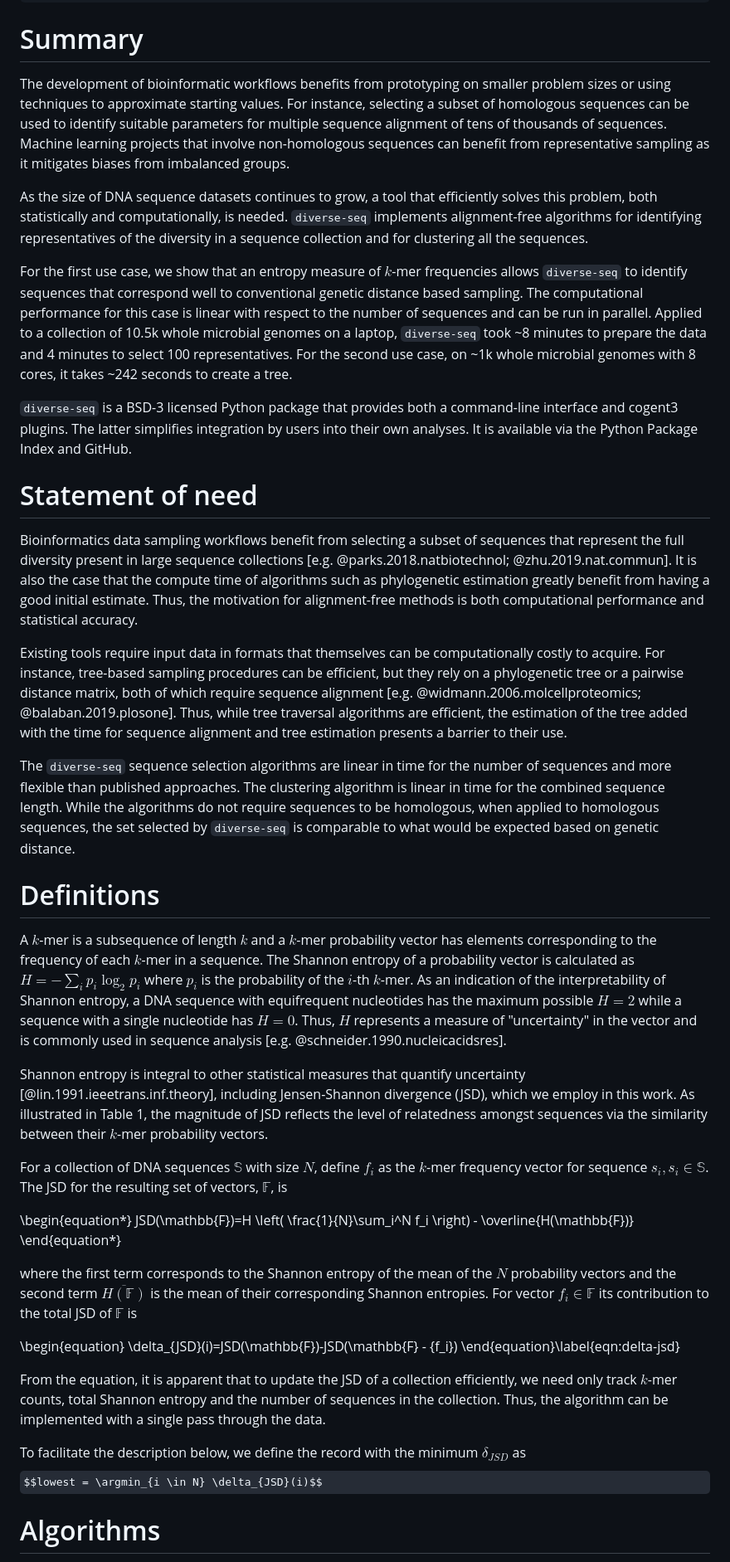
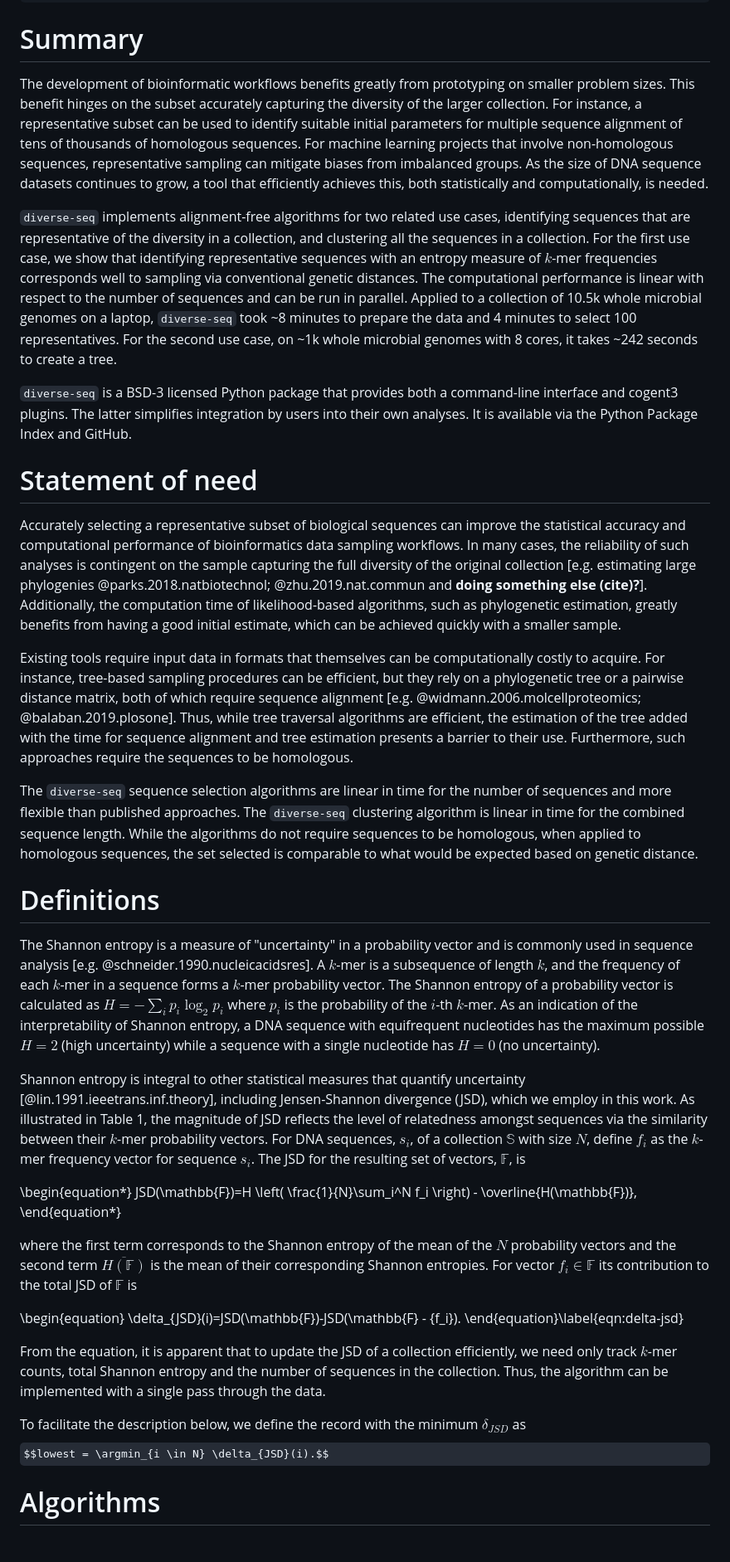
Before and after one commit to GavinHuttley/DiverseSeqPaper, a Markdown page: paper/paper.md, the part around the change printed below. Shown: that part at 83% size. Rendered like a GitHub page; some formulas as TeX source.

Commit message:
ENH: rework summary and statement of need sectionc

```diff
--- a/paper/paper.md
+++ b/paper/paper.md
@@ -35,43 +35,42 @@ header-includes:
 summary for non specialists
 --->
 
-The development of bioinformatic workflows benefits from prototyping on smaller problem sizes or using techniques to approximate starting values. For instance, selecting a subset of homologous sequences can be used to identify suitable parameters for multiple sequence alignment of tens of thousands of sequences. Machine learning projects that involve non-homologous sequences can benefit from representative sampling as it mitigates biases from imbalanced groups.
+The development of bioinformatic workflows benefits greatly from prototyping on smaller problem sizes. This benefit hinges on the subset accurately capturing the diversity of the larger collection. For instance, a representative subset can be used to identify suitable initial parameters for multiple sequence alignment of tens of thousands of homologous sequences. For machine learning projects that involve non-homologous sequences, representative sampling can mitigate biases from imbalanced groups. As the size of DNA sequence datasets continues to grow, a tool that efficiently achieves this, both statistically and computationally, is needed.
 
-As the size of DNA sequence datasets continues to grow, a tool that efficiently solves this problem, both statistically and computationally, is needed. `diverse-seq` implements alignment-free algorithms for identifying representatives of the diversity in a sequence collection and for clustering all the sequences.
-
-For the first use case, we show that an entropy measure of $k$-mer frequencies allows `diverse-seq` to identify sequences that correspond well to conventional genetic distance based sampling. The computational performance for this case is linear with respect to the number of sequences and can be run in parallel. Applied to a collection of 10.5k whole microbial genomes on a laptop, `diverse-seq` took ~8 minutes to prepare the data and 4 minutes to select 100 representatives. For the second use case, on ~1k whole microbial genomes with 8 cores, it takes ~242 seconds to create a tree.
+`diverse-seq` implements alignment-free algorithms for two related use cases, identifying sequences that are representative of the diversity in a collection, and clustering all the sequences in a collection. For the first use case, we show that identifying representative sequences with an entropy measure of $k$-mer frequencies corresponds well to sampling via conventional genetic distances. The computational performance is linear with respect to the number of sequences and can be run in parallel. Applied to a collection of 10.5k whole microbial genomes on a laptop, `diverse-seq` took ~8 minutes to prepare the data and 4 minutes to select 100 representatives. For the second use case, on ~1k whole microbial genomes with 8 cores, it takes ~242 seconds to create a tree.
 
 `diverse-seq` is a BSD-3 licensed Python package that provides both a command-line interface and cogent3 plugins. The latter simplifies integration by users into their own analyses. It is available via the Python Package Index and GitHub.
 
 # Statement of need
 
-Bioinformatics data sampling workflows benefit from selecting a subset of sequences that represent the full diversity present in large sequence collections [e.g. @parks.2018.natbiotechnol; @zhu.2019.nat.commun]. It is also the case that the compute time of algorithms such as phylogenetic estimation greatly benefit from having a good initial estimate. Thus, the motivation for alignment-free methods is both computational performance and statistical accuracy.
+Accurately selecting a representative subset of biological sequences can improve the statistical accuracy and computational performance of bioinformatics data sampling workflows.
+In many cases, the reliability of such analyses is contingent on the sample capturing the full diversity of the original collection [e.g. estimating large phylogenies @parks.2018.natbiotechnol; @zhu.2019.nat.commun and **doing something else (cite)?**].
+Additionally, the computation time of likelihood-based algorithms, such as phylogenetic estimation, greatly benefits from having a good initial estimate, which can be achieved quickly with a smaller sample.
 
-Existing tools require input data in formats that themselves can be computationally costly to acquire. For instance, tree-based sampling procedures can be efficient, but they rely on a phylogenetic tree or a pairwise distance matrix, both of which require sequence alignment [e.g. @widmann.2006.molcellproteomics; @balaban.2019.plosone]. Thus, while tree traversal algorithms are efficient, the estimation of the tree added with the time for sequence alignment and tree estimation presents a barrier to their use.
+Existing tools require input data in formats that themselves can be computationally costly to acquire. For instance, tree-based sampling procedures can be efficient, but they rely on a phylogenetic tree or a pairwise distance matrix, both of which require sequence alignment [e.g. @widmann.2006.molcellproteomics; @balaban.2019.plosone]. Thus, while tree traversal algorithms are efficient, the estimation of the tree added with the time for sequence alignment and tree estimation presents a barrier to their use. Furthermore, such approaches require the sequences to be homologous.
 
-The `diverse-seq` sequence selection algorithms are linear in time for the number of sequences and more flexible than published approaches. The clustering algorithm is linear in time for the combined sequence length. While the algorithms do not require sequences to be homologous, when applied to homologous sequences, the set selected by `diverse-seq` is comparable to what would be expected based on genetic distance.
+The `diverse-seq` sequence selection algorithms are linear in time for the number of sequences and more flexible than published approaches. The `diverse-seq` clustering algorithm is linear in time for the combined sequence length. While the algorithms do not require sequences to be homologous, when applied to homologous sequences, the set selected is comparable to what would be expected based on genetic distance.
 
 # Definitions
 
-A $k$-mer is a subsequence of length $k$ and a $k$-mer probability vector has elements corresponding to the frequency of each $k$-mer in a sequence. The Shannon entropy of a probability vector is calculated as $H=-\sum_i p_i \log_2 p_i$ where $p_i$ is the probability of the $i$-th $k$-mer. As an indication of the interpretability of Shannon entropy, a DNA sequence with equifrequent nucleotides has the maximum possible $H=2$ while a sequence with a single nucleotide has $H=0$. Thus, $H$ represents a measure of "uncertainty" in the vector and is commonly used in sequence analysis [e.g. @schneider.1990.nucleicacidsres].
 
-Shannon entropy is integral to other statistical measures that quantify uncertainty [@lin.1991.ieeetrans.inf.theory], including Jensen-Shannon divergence (JSD), which we employ in this work. As illustrated in Table 1, the magnitude of JSD reflects the level of relatedness amongst sequences via the similarity between their $k$-mer probability vectors.
+The Shannon entropy is a measure of "uncertainty" in a probability vector and is commonly used in sequence analysis [e.g. @schneider.1990.nucleicacidsres]. A $k$-mer is a subsequence of length $k$, and the frequency of each $k$-mer in a sequence forms a $k$-mer probability vector. The Shannon entropy of a probability vector is calculated as $H=-\sum_i p_i \log_2 p_i$ where $p_i$ is the probability of the $i$-th $k$-mer. As an indication of the interpretability of Shannon entropy, a DNA sequence with equifrequent nucleotides has the maximum possible $H=2$ (high uncertainty) while a sequence with a single nucleotide has $H=0$ (no uncertainty).
 
-For a collection of DNA sequences $\mathbb{S}$ with size $N$, define $f_i$ as the $k$-mer frequency vector for sequence $s_i, s_i \in \mathbb{S}$. The JSD for the resulting set of vectors, $\mathbb{F}$, is
+Shannon entropy is integral to other statistical measures that quantify uncertainty [@lin.1991.ieeetrans.inf.theory], including Jensen-Shannon divergence (JSD), which we employ in this work. As illustrated in Table 1, the magnitude of JSD reflects the level of relatedness amongst sequences via the similarity between their $k$-mer probability vectors. For DNA sequences,  $s_i$, of a collection $\mathbb{S}$ with size $N$, define $f_i$ as the $k$-mer frequency vector for sequence $s_i$. The JSD for the resulting set of vectors, $\mathbb{F}$, is
 
 \begin{equation*}
-JSD(\mathbb{F})=H \left( \frac{1}{N}\sum_i^N f_i \right) - \overline{H(\mathbb{F})}
+JSD(\mathbb{F})=H \left( \frac{1}{N}\sum_i^N f_i \right) - \overline{H(\mathbb{F})},
 \end{equation*}
 
 where the first term corresponds to the Shannon entropy of the mean of the $N$ probability vectors and the second term $\overline{H(\mathbb{F})}$ is the mean of their corresponding Shannon entropies. For vector $f_i \in \mathbb{F}$ its contribution to the total JSD of $\mathbb{F}$ is
 
 \begin{equation}
-\delta_{JSD}(i)=JSD(\mathbb{F})-JSD(\mathbb{F} - \{f_i\})
+\delta_{JSD}(i)=JSD(\mathbb{F})-JSD(\mathbb{F} - \{f_i\}).
 \end{equation}\label{eqn:delta-jsd}
 
 From the equation, it is apparent that to update the JSD of a collection efficiently, we need only track $k$-mer counts, total Shannon entropy and the number of sequences in the collection. Thus, the algorithm can be implemented with a single pass through the data.
 
-To facilitate the description below, we define the record with the minimum $\delta_{JSD}$ as $$lowest = \argmin_{i \in N} \delta_{JSD}(i)$$
+To facilitate the description below, we define the record with the minimum $\delta_{JSD}$ as $$lowest = \argmin_{i \in N} \delta_{JSD}(i).$$
 
 # Algorithms
 
```
Also changed, not shown: other parts of paper/paper.md (+5 -3 lines).
